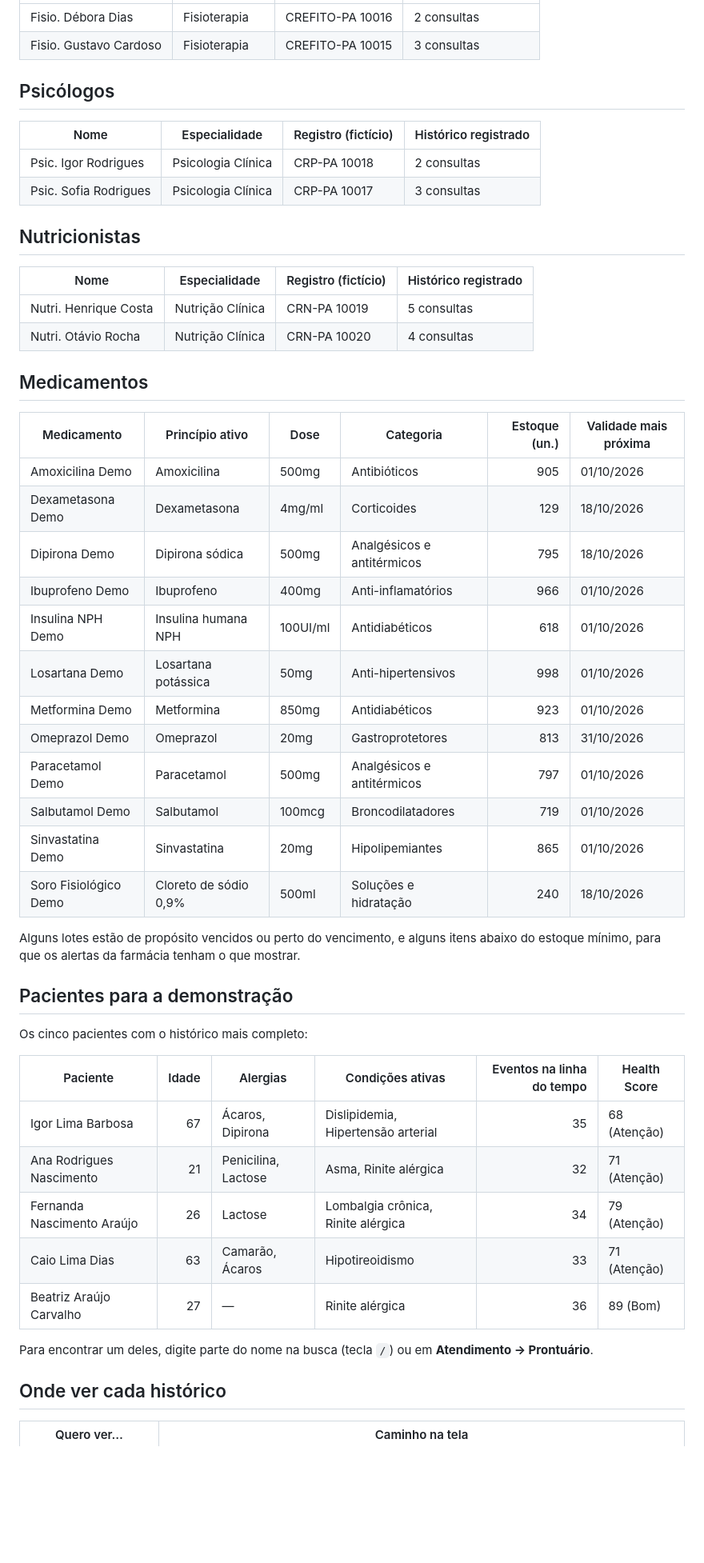
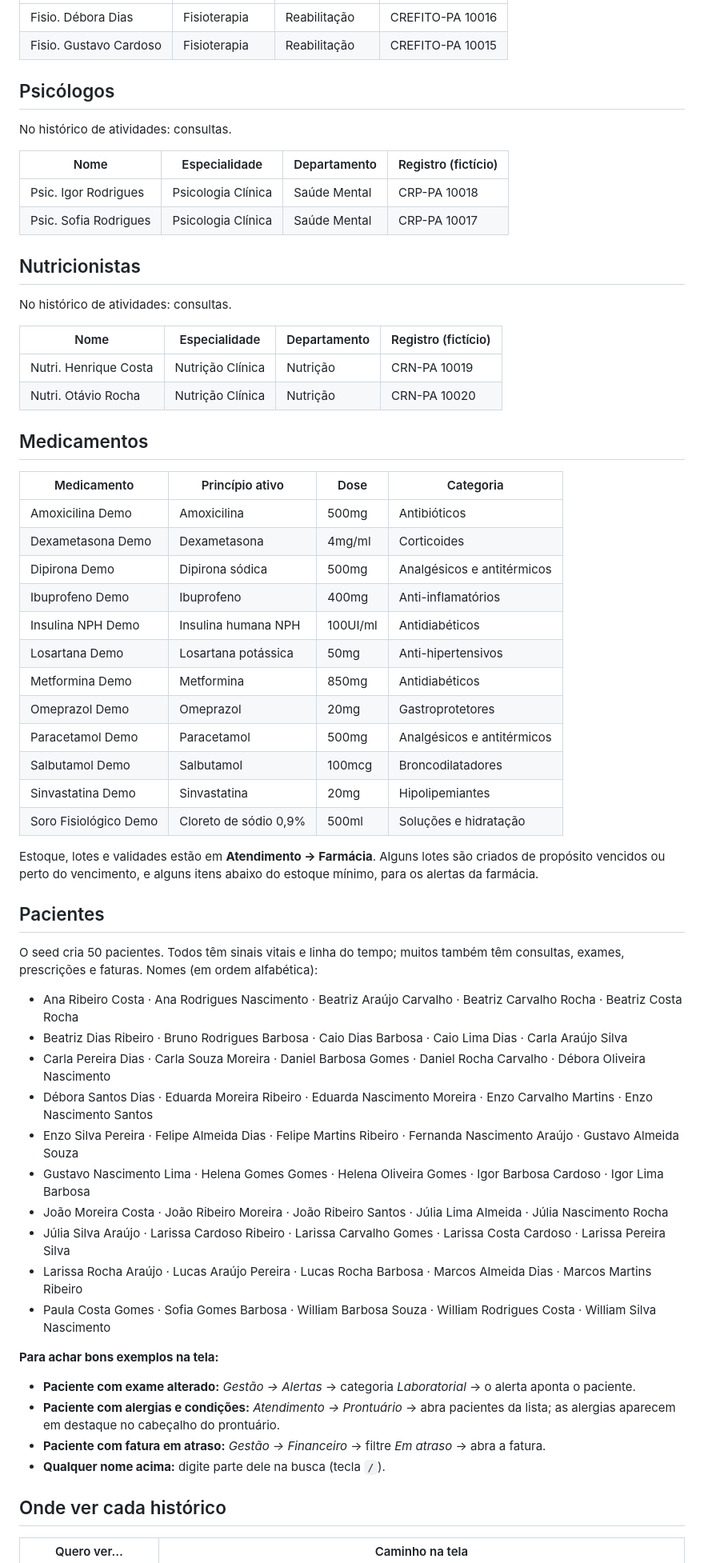
Before and after one commit to Mylena1408/dsai-ap1--HealthOS-, a Markdown page: docs/DADOS_DE_EXEMPLO.md, the part around one of its changes. Shown at 80% size. Drawn GitHub-style; blank space fills up the shorter version.

```diff
--- a/docs/DADOS_DE_EXEMPLO.md
+++ b/docs/DADOS_DE_EXEMPLO.md
@@ -60,54 +72,68 @@ O seed é idempotente: rodar de novo não duplica nem apaga registros.
 |---|---|---|---|
-| Fisio. Débora Dias | Fisioterapia | CREFITO-PA 10016 | 2 consultas |
-| Fisio. Gustavo Cardoso | Fisioterapia | CREFITO-PA 10015 | 3 consultas |
+| Fisio. Débora Dias | Fisioterapia | Reabilitação | CREFITO-PA 10016 |
+| Fisio. Gustavo Cardoso | Fisioterapia | Reabilitação | CREFITO-PA 10015 |
 
 ## Psicólogos
 
-| Nome | Especialidade | Registro (fictício) | Histórico registrado |
+No histórico de atividades: consultas.
+
+| Nome | Especialidade | Departamento | Registro (fictício) |
 |---|---|---|---|
-| Psic. Igor Rodrigues | Psicologia Clínica | CRP-PA 10018 | 2 consultas |
-| Psic. Sofia Rodrigues | Psicologia Clínica | CRP-PA 10017 | 3 consultas |
+| Psic. Igor Rodrigues | Psicologia Clínica | Saúde Mental | CRP-PA 10018 |
+| Psic. Sofia Rodrigues | Psicologia Clínica | Saúde Mental | CRP-PA 10017 |
 
 ## Nutricionistas
 
-| Nome | Especialidade | Registro (fictício) | Histórico registrado |
+No histórico de atividades: consultas.
+
+| Nome | Especialidade | Departamento | Registro (fictício) |
 |---|---|---|---|
-| Nutri. Henrique Costa | Nutrição Clínica | CRN-PA 10019 | 5 consultas |
-| Nutri. Otávio Rocha | Nutrição Clínica | CRN-PA 10020 | 4 consultas |
+| Nutri. Henrique Costa | Nutrição Clínica | Nutrição | CRN-PA 10019 |
+| Nutri. Otávio Rocha | Nutrição Clínica | Nutrição | CRN-PA 10020 |
 
 ## Medicamentos
 
-| Medicamento | Princípio ativo | Dose | Categoria | Estoque (un.) | Validade mais próxima |
-|---|---|---|---|---:|---|
-| Amoxicilina Demo | Amoxicilina | 500mg | Antibióticos | 905 | 01/10/2026 |
-| Dexametasona Demo | Dexametasona | 4mg/ml | Corticoides | 129 | 18/10/2026 |
-| Dipirona Demo | Dipirona sódica | 500mg | Analgésicos e antitérmicos | 795 | 18/10/2026 |
-| Ibuprofeno Demo | Ibuprofeno | 400mg | Anti-inflamatórios | 966 | 01/10/2026 |
-| Insulina NPH Demo | Insulina humana NPH | 100UI/ml | Antidiabéticos | 618 | 01/10/2026 |
-| Losartana Demo | Losartana potássica | 50mg | Anti-hipertensivos | 998 | 01/10/2026 |
-| Metformina Demo | Metformina | 850mg | Antidiabéticos | 923 | 01/10/2026 |
-| Omeprazol Demo | Omeprazol | 20mg | Gastroprotetores | 813 | 31/10/2026 |
-| Paracetamol Demo | Paracetamol | 500mg | Analgésicos e antitérmicos | 797 | 01/10/2026 |
-| Salbutamol Demo | Salbutamol | 100mcg | Broncodilatadores | 719 | 01/10/2026 |
-| Sinvastatina Demo | Sinvastatina | 20mg | Hipolipemiantes | 865 | 01/10/2026 |
-| Soro Fisiológico Demo | Cloreto de sódio 0,9% | 500ml | Soluções e hidratação | 240 | 18/10/2026 |
+| Medicamento | Princípio ativo | Dose | Categoria |
+|---|---|---|---|
+| Amoxicilina Demo | Amoxicilina | 500mg | Antibióticos |
+| Dexametasona Demo | Dexametasona | 4mg/ml | Corticoides |
+| Dipirona Demo | Dipirona sódica | 500mg | Analgésicos e antitérmicos |
+| Ibuprofeno Demo | Ibuprofeno | 400mg | Anti-inflamatórios |
+| Insulina NPH Demo | Insulina humana NPH | 100UI/ml | Antidiabéticos |
+| Losartana Demo | Losartana potássica | 50mg | Anti-hipertensivos |
+| Metformina Demo | Metformina | 850mg | Antidiabéticos |
+| Omeprazol Demo | Omeprazol | 20mg | Gastroprotetores |
+| Paracetamol Demo | Paracetamol | 500mg | Analgésicos e antitérmicos |
+| Salbutamol Demo | Salbutamol | 100mcg | Broncodilatadores |
+| Sinvastatina Demo | Sinvastatina | 20mg | Hipolipemiantes |
+| Soro Fisiológico Demo | Cloreto de sódio 0,9% | 500ml | Soluções e hidratação |
 
-Alguns lotes estão de propósito vencidos ou perto do vencimento, e alguns itens abaixo do estoque
-mínimo, para que os alertas da farmácia tenham o que mostrar.
+Estoque, lotes e validades estão em **Atendimento → Farmácia**. Alguns lotes são criados de propósito
+vencidos ou perto do vencimento, e alguns itens abaixo do estoque mínimo, para os alertas da farmácia.
 
-## Pacientes para a demonstração
+## Pacientes
 
-Os cinco pacientes com o histórico mais completo:
+O seed cria 50 pacientes. Todos têm sinais vitais e linha do tempo; muitos também
+têm consultas, exames, prescrições e faturas. Nomes (em ordem alfabética):
 
-| Paciente | Idade | Alergias | Condições ativas | Eventos na linha do tempo | Health Score |
-|---|---:|---|---|---:|---|
-| Igor Lima Barbosa | 67 | Ácaros, Dipirona | Dislipidemia, Hipertensão arterial | 35 | 68 (Atenção) |
-| Ana Rodrigues Nascimento | 21 | Penicilina, Lactose | Asma, Rinite alérgica | 32 | 71 (Atenção) |
-| Fernanda Nascimento Araújo | 26 | Lactose | Lombalgia crônica, Rinite alérgica | 34 | 79 (Atenção) |
-| Caio Lima Dias | 63 | Camarão, Ácaros | Hipotireoidismo | 33 | 71 (Atenção) |
-| Beatriz Araújo Carvalho | 27 | — | Rinite alérgica | 36 | 89 (Bom) |
+- Ana Ribeiro Costa · Ana Rodrigues Nascimento · Beatriz Araújo Carvalho · Beatriz Carvalho Rocha · Beatriz Costa Rocha
+- Beatriz Dias Ribeiro · Bruno Rodrigues Barbosa · Caio Dias Barbosa · Caio Lima Dias · Carla Araújo Silva
+- Carla Pereira Dias · Carla Souza Moreira · Daniel Barbosa Gomes · Daniel Rocha Carvalho · Débora Oliveira Nascimento
+- Débora Santos Dias · Eduarda Moreira Ribeiro · Eduarda Nascimento Moreira · Enzo Carvalho Martins · Enzo Nascimento Santos
+- Enzo Silva Pereira · Felipe Almeida Dias · Felipe Martins Ribeiro · Fernanda Nascimento Araújo · Gustavo Almeida Souza
+- Gustavo Nascimento Lima · Helena Gomes Gomes · Helena Oliveira Gomes · Igor Barbosa Cardoso · Igor Lima Barbosa
+- João Moreira Costa · João Ribeiro Moreira · João Ribeiro Santos · Júlia Lima Almeida · Júlia Nascimento Rocha
+- Júlia Silva Araújo · Larissa Cardoso Ribeiro · Larissa Carvalho Gomes · Larissa Costa Cardoso · Larissa Pereira Silva
+- Larissa Rocha Araújo · Lucas Araújo Pereira · Lucas Rocha Barbosa · Marcos Almeida Dias · Marcos Martins Ribeiro
+- Paula Costa Gomes · Sofia Gomes Barbosa · William Barbosa Souza · William Rodrigues Costa · William Silva Nascimento
 
-Para encontrar um deles, digite parte do nome na busca (tecla `/`) ou em **Atendimento → Prontuário**.
+**Para achar bons exemplos na tela:**
+
+- **Paciente com exame alterado:** *Gestão → Alertas* → categoria *Laboratorial* → o alerta aponta o paciente.
+- **Paciente com alergias e condições:** *Atendimento → Prontuário* → abra pacientes da lista; as alergias
+  aparecem em destaque no cabeçalho do prontuário.
+- **Paciente com fatura em atraso:** *Gestão → Financeiro* → filtre *Em atraso* → abra a fatura.
+- **Qualquer nome acima:** digite parte dele na busca (tecla `/`).
 
 ## Onde ver cada histórico
 
```
Also changed, not shown: other parts of docs/DADOS_DE_EXEMPLO.md (+44 -32 lines).
